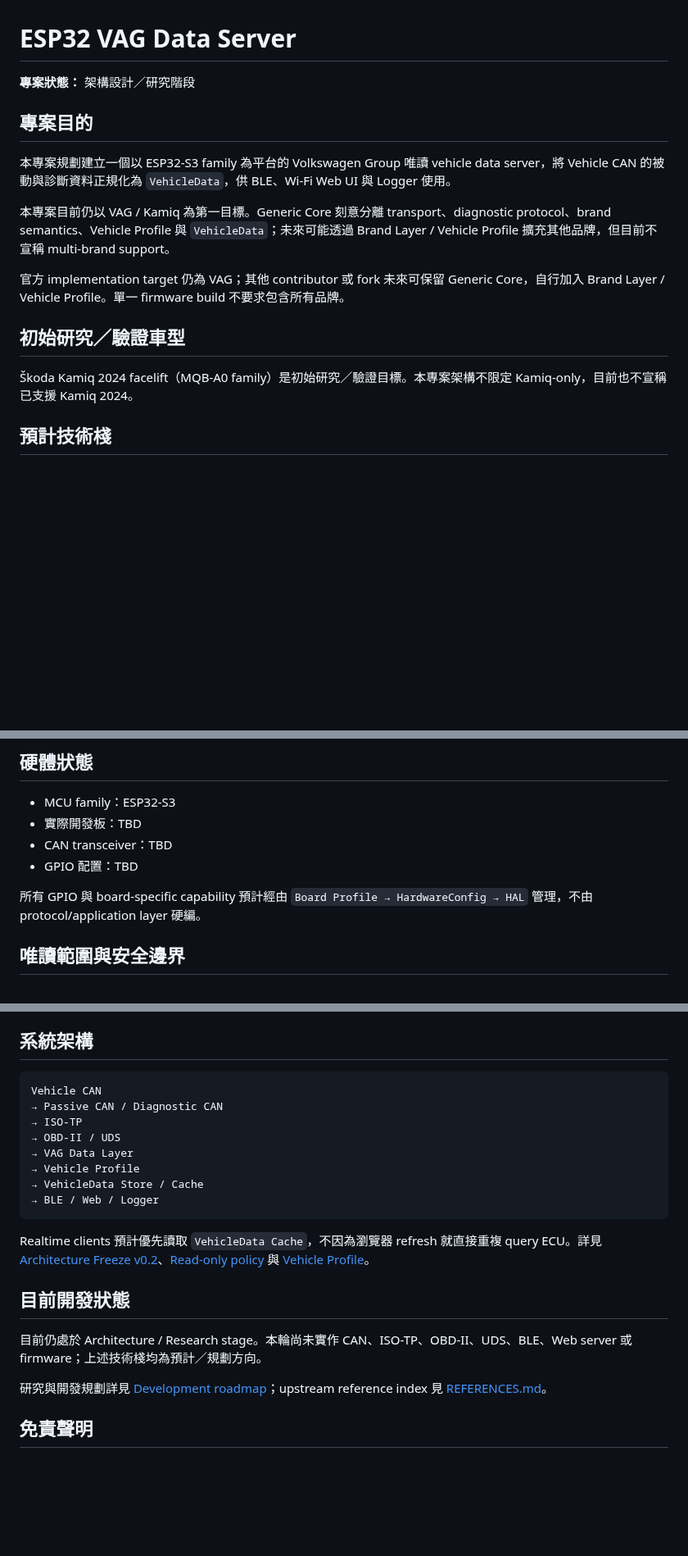
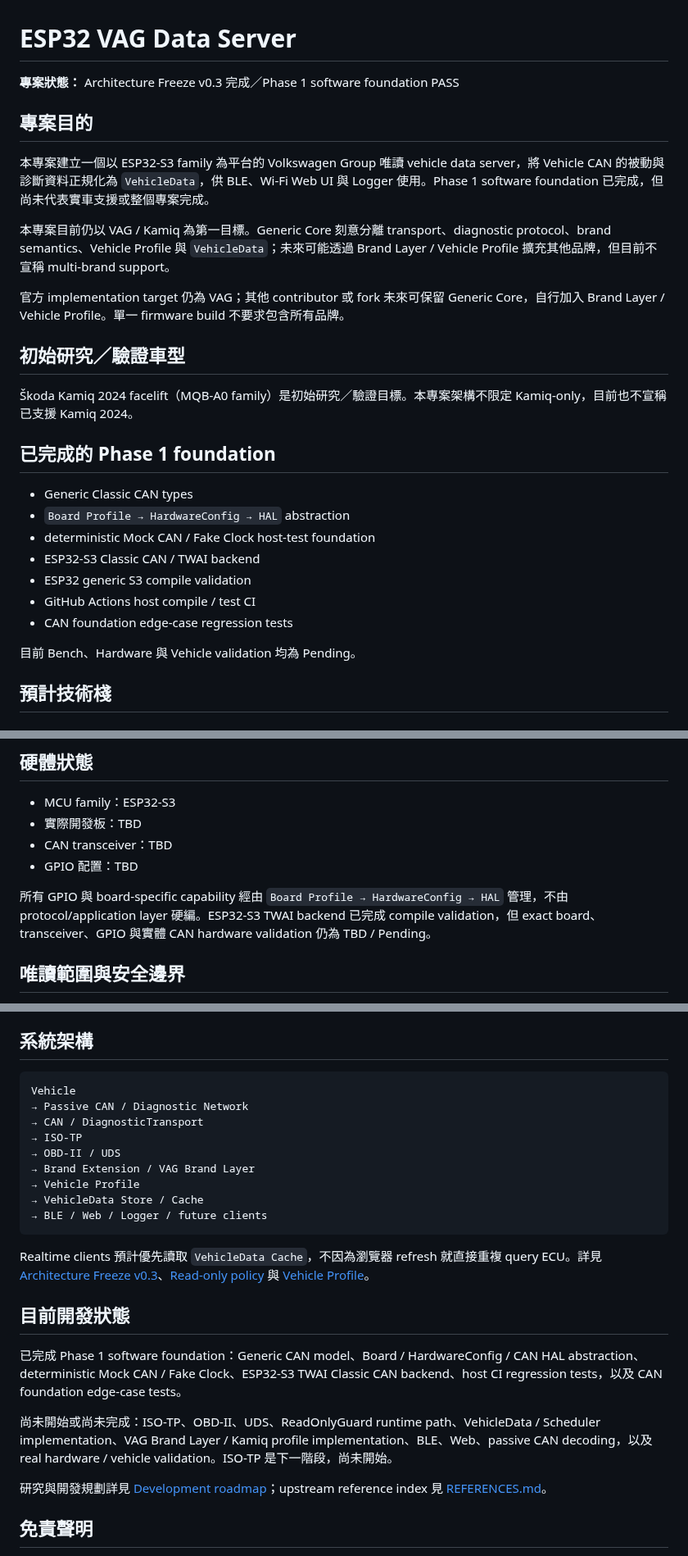
Before and after one commit to masini1491/esp32-vag-data-server, a Markdown page: README.md, 3 parts joined by grey strips. Shown at 82% size. GitHub-like rendering; blank space fills up the shorter version.

Commit message:
docs: sync README with phase 1 status

````diff
--- a/README.md
+++ b/README.md
@@ -1,10 +1,10 @@
 # ESP32 VAG Data Server
 
-**專案狀態：** 架構設計／研究階段
+**專案狀態：** Architecture Freeze v0.3 完成／Phase 1 software foundation PASS
 
 ## 專案目的
 
-本專案規劃建立一個以 ESP32-S3 family 為平台的 Volkswagen Group 唯讀 vehicle data server，將 Vehicle CAN 的被動與診斷資料正規化為 `VehicleData`，供 BLE、Wi-Fi Web UI 與 Logger 使用。
+本專案建立一個以 ESP32-S3 family 為平台的 Volkswagen Group 唯讀 vehicle data server，將 Vehicle CAN 的被動與診斷資料正規化為 `VehicleData`，供 BLE、Wi-Fi Web UI 與 Logger 使用。Phase 1 software foundation 已完成，但尚未代表實車支援或整個專案完成。
 
 本專案目前仍以 VAG / Kamiq 為第一目標。Generic Core 刻意分離 transport、diagnostic protocol、brand semantics、Vehicle Profile 與 `VehicleData`；未來可能透過 Brand Layer / Vehicle Profile 擴充其他品牌，但目前不宣稱 multi-brand support。
 
@@ -13,6 +13,18 @@
 ## 初始研究／驗證車型
 
 Škoda Kamiq 2024 facelift（MQB-A0 family）是初始研究／驗證目標。本專案架構不限定 Kamiq-only，目前也不宣稱已支援 Kamiq 2024。
+
+## 已完成的 Phase 1 foundation
+
+- Generic Classic CAN types
+- `Board Profile → HardwareConfig → HAL` abstraction
+- deterministic Mock CAN / Fake Clock host-test foundation
+- ESP32-S3 Classic CAN / TWAI backend
+- ESP32 generic S3 compile validation
+- GitHub Actions host compile / test CI
+- CAN foundation edge-case regression tests
+
+目前 Bench、Hardware 與 Vehicle validation 均為 Pending。
 
 ## 預計技術棧
 
@@ -92,7 +104,7 @@ HUD 不屬於本 Repository；未來會是另一個 client project。
 - CAN transceiver：TBD
 - GPIO 配置：TBD
 
-所有 GPIO 與 board-specific capability 預計經由 `Board Profile → HardwareConfig → HAL` 管理，不由 protocol/application layer 硬編。
+所有 GPIO 與 board-specific capability 經由 `Board Profile → HardwareConfig → HAL` 管理，不由 protocol/application layer 硬編。ESP32-S3 TWAI backend 已完成 compile validation，但 exact board、transceiver、GPIO 與實體 CAN hardware validation 仍為 TBD / Pending。
 
 ## 唯讀範圍與安全邊界
 
@@ -112,21 +124,24 @@ HUD 不屬於本 Repository；未來會是另一個 client project。
 ## 系統架構
 
 ```text
-Vehicle CAN
-→ Passive CAN / Diagnostic CAN
+Vehicle
+→ Passive CAN / Diagnostic Network
+→ CAN / DiagnosticTransport
 → ISO-TP
 → OBD-II / UDS
-→ VAG Data Layer
+→ Brand Extension / VAG Brand Layer
 → Vehicle Profile
 → VehicleData Store / Cache
-→ BLE / Web / Logger
+→ BLE / Web / Logger / future clients
 ```
 
-Realtime clients 預計優先讀取 `VehicleData Cache`，不因為瀏覽器 refresh 就直接重複 query ECU。詳見 [Architecture Freeze v0.2](docs/ARCHITECTURE.md)、[Read-only policy](docs/READ_ONLY_POLICY.md) 與 [Vehicle Profile](docs/VEHICLE_PROFILE.md)。
+Realtime clients 預計優先讀取 `VehicleData Cache`，不因為瀏覽器 refresh 就直接重複 query ECU。詳見 [Architecture Freeze v0.3](docs/ARCHITECTURE.md)、[Read-only policy](docs/READ_ONLY_POLICY.md) 與 [Vehicle Profile](docs/VEHICLE_PROFILE.md)。
 
 ## 目前開發狀態
 
-目前仍處於 Architecture / Research stage。本輪尚未實作 CAN、ISO-TP、OBD-II、UDS、BLE、Web server 或 firmware；上述技術棧均為預計／規劃方向。
+已完成 Phase 1 software foundation：Generic CAN model、Board / HardwareConfig / CAN HAL abstraction、deterministic Mock CAN / Fake Clock、ESP32-S3 TWAI Classic CAN backend、host CI regression tests，以及 CAN foundation edge-case tests。
+
+尚未開始或尚未完成：ISO-TP、OBD-II、UDS、ReadOnlyGuard runtime path、VehicleData / Scheduler implementation、VAG Brand Layer / Kamiq profile implementation、BLE、Web、passive CAN decoding，以及 real hardware / vehicle validation。ISO-TP 是下一階段，尚未開始。
 
 研究與開發規劃詳見 [Development roadmap](docs/DEVELOPMENT.md)；upstream reference index 見 [REFERENCES.md](docs/REFERENCES.md)。
 
````
